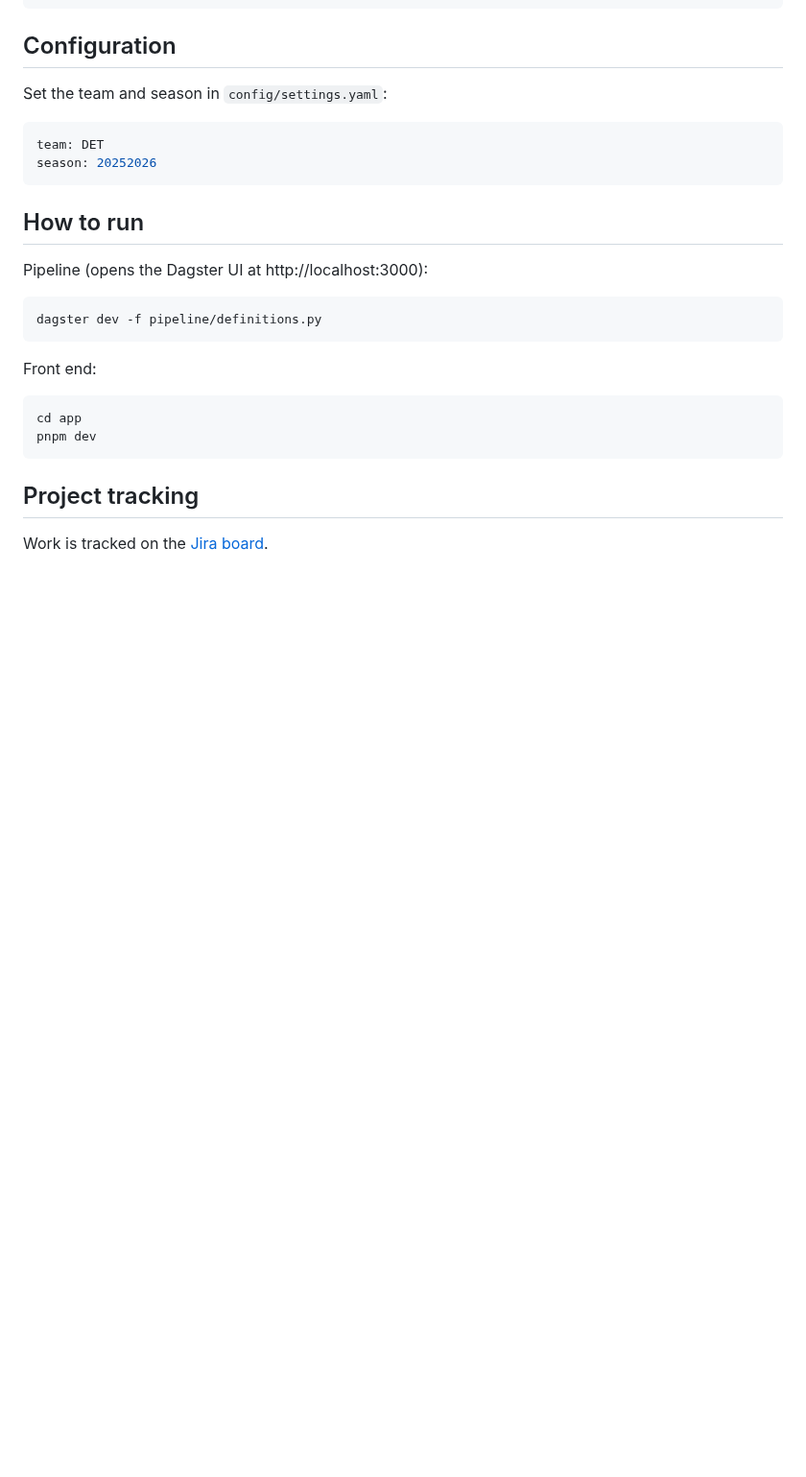
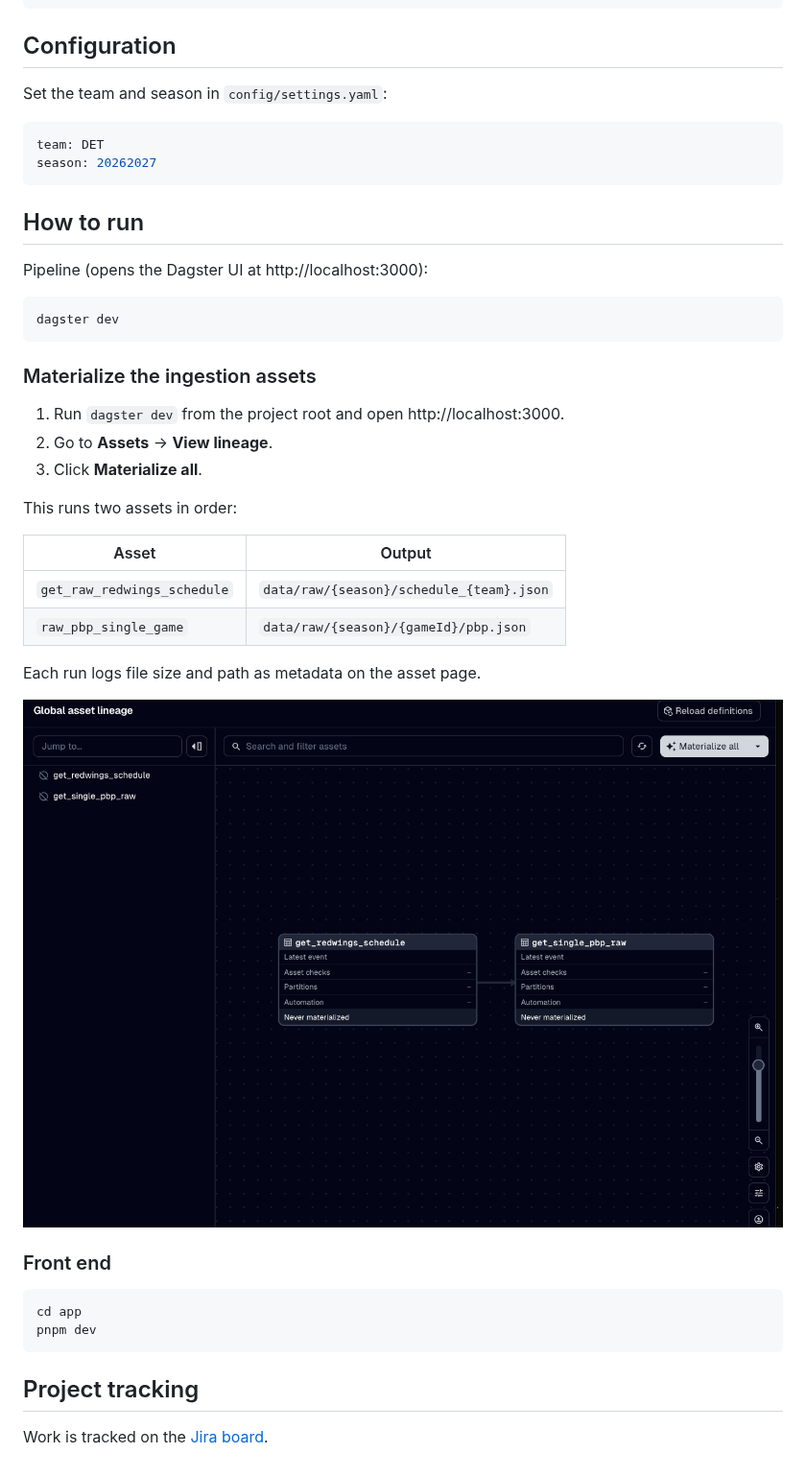
Before and after one commit to Granatire97/nhl_prescout, a Markdown page: README.md, the part around the change. Shown at 96% size. Drawn GitHub-style; pictures changed too: docs/dagster_lineage.png (added); blank space fills up the shorter version.

Commit message:
SCRUM-26: scheldule and single game pbp Dagster assets writing raw JSON with metadata

````diff
--- a/README.md
+++ b/README.md
@@ -51,7 +51,7 @@ Set the team and season in `config/settings.yaml`:
 
 ```yaml
 team: DET
-season: 20252026
+season: 20262027
 ```
 
 ## How to run
@@ -59,10 +59,27 @@ season: 20252026
 Pipeline (opens the Dagster UI at http://localhost:3000):
 
 ```bash
-dagster dev -f pipeline/definitions.py
+dagster dev
 ```
 
-Front end:
+### Materialize the ingestion assets
+
+1. Run `dagster dev` from the project root and open http://localhost:3000.
+2. Go to **Assets** → **View lineage**.
+3. Click **Materialize all**.
+
+This runs two assets in order:
+
+| Asset | Output |
+| --- | --- |
+| `get_raw_redwings_schedule` | `data/raw/{season}/schedule_{team}.json` |
+| `raw_pbp_single_game` | `data/raw/{season}/{gameId}/pbp.json` |
+
+Each run logs file size and path as metadata on the asset page.
+
+![Dagster lineage](docs/dagster_lineage.png)
+
+### Front end
 
 ```bash
 cd app
````
Also changed, not shown: 5 other files.
